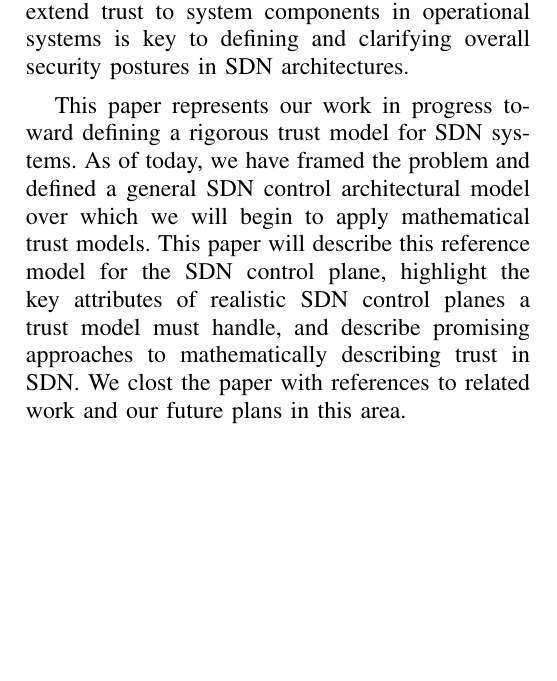
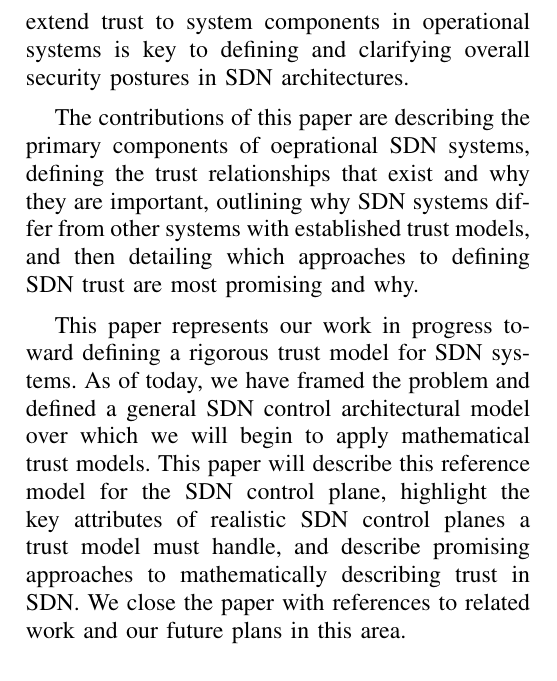
Before and after one commit to cclamb/sdn-trust, a LaTeX paper (sdn-trust.tex): part of one column of page 1 of 3, cut so that both start at the same text, the shorter picture padded with empty space. Compiled offline with pdfLaTeX.

Commit message:
added paragraph on contributions of paper

```diff
--- a/sdn-trust.tex
+++ b/sdn-trust.tex
@@ -22,7 +22,7 @@ Albuquerque, New Mexico 87131\\
 Email: heileman@ece.unm.edu}
 }
 
-\title{Towards Robust Trust Models for Software Defined Networks}
+\title{Towards Robust Trust in Software Defined Networks}
 \begin{document}
 
 
@@ -34,7 +34,9 @@ Software defined networks (SDNs) are becoming more popular in industry, though c
 \section{Introduction}
 Clearly, Software Defined Networks (SDNs) are here to stay. The specific technologies are still in question, in that the community has yet to decide if OpenFlow will be the most common southbound protocol, or if it will be supplanted by some other alternative~\cite{rfc6241}.  Nevertheless, intense industry involvement in SDN technologies and techniques makes it clear that organizations will be adopting SDN in the future, whether they would like to or not~\cite{opendaylight}.  In order to effectively deploy SDN systems, we need to have a clear understanding of how we can secure them.  To begin to secure SDN, we need to establish a more general picture of how trust propagates through SDN systems so we can more clearly envision how we can take advantage of hardened or redundant systems to enhance the security posture of deployed systems.  The way we extend trust to system components in operational systems is key to defining and clarifying overall security postures in SDN architectures.
 
-This paper represents our work in progress toward defining a rigorous trust model for SDN systems.  As of today, we have framed the problem and defined a general SDN control architectural model over which we will begin to apply mathematical trust models.  This paper will describe this reference model for the SDN control plane, highlight the key attributes of realistic SDN control planes a trust model must handle, and describe promising approaches to mathematically describing trust in SDN.  We clost the paper with references to related work and our future plans in this area.
+The contributions of this paper are describing the primary components of oeprational SDN systems, defining the trust relationships that exist and why they are important, outlining why SDN systems differ from other systems with established trust models, and then detailing which approaches to defining SDN trust are most promising and why.
+
+This paper represents our work in progress toward defining a rigorous trust model for SDN systems.  As of today, we have framed the problem and defined a general SDN control architectural model over which we will begin to apply mathematical trust models.  This paper will describe this reference model for the SDN control plane, highlight the key attributes of realistic SDN control planes a trust model must handle, and describe promising approaches to mathematically describing trust in SDN.  We close the paper with references to related work and our future plans in this area.
 
 \section{Trust in SDN}
 In order to frame the discussion of trust appropriately, we first propose a common model for the SDN control plane.  This model allows us to define the common elements we need to examine, to describe the trust relationships, and describe precisely why these components are forced to trust other elements in the overall trust model.  Here, we are going to limit our taxonomy to objects and classes based in OpenFlow inspired SDNs.
```
Also changed, not shown: sdn-trust.pdf.
